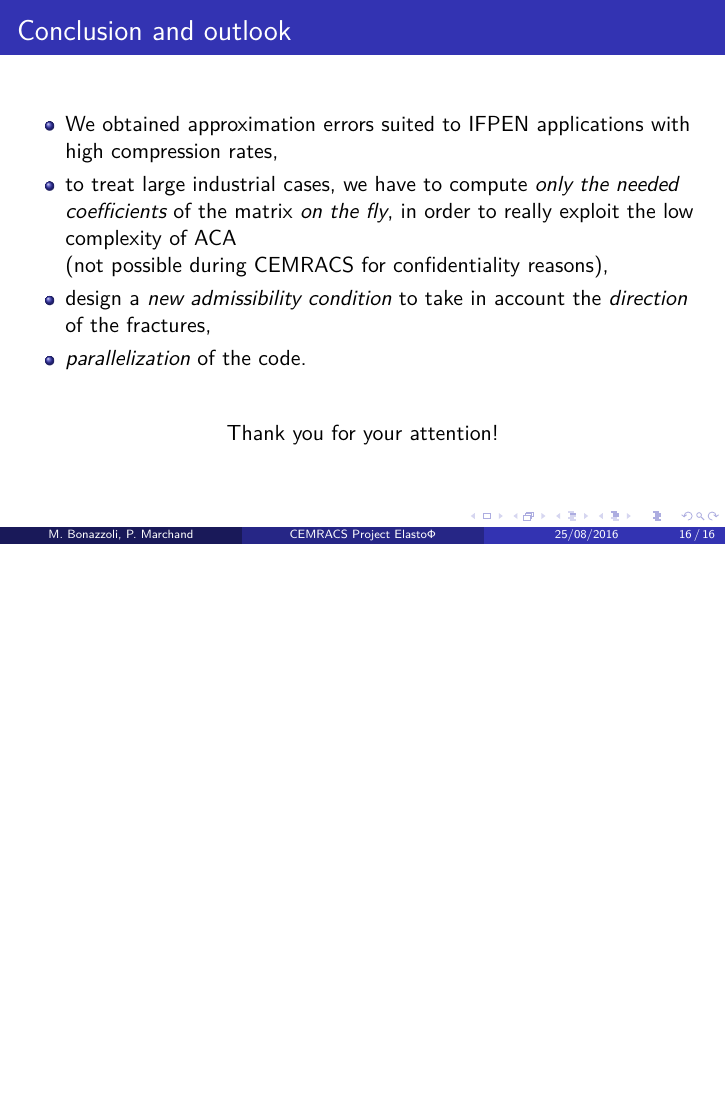
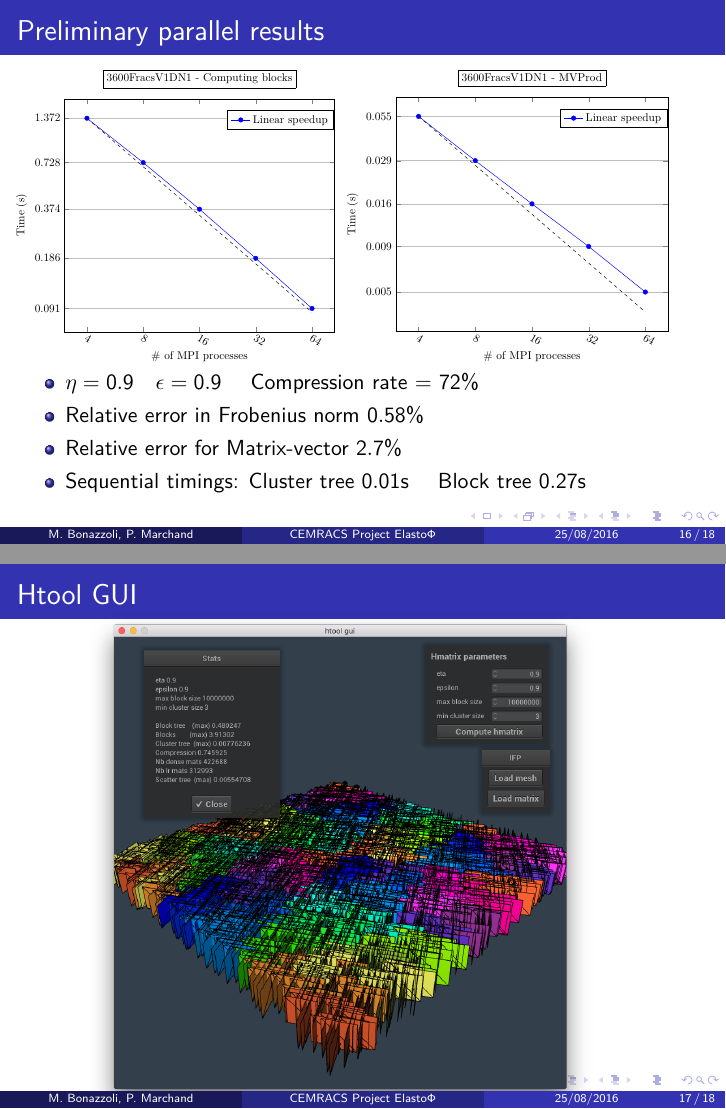
Before and after one commit to xclaeys/ElastoPhi, LaTeX slides (latex/slides/expose.tex, which reads latex/slides/texte.tex): page 20 of 20 before the commit and pages 19 and 20 of 22 after it, the two joined at a grey line, the shorter picture padded with empty space. Compiled offline with pdfLaTeX.

Commit message:
slides mise a jour

```diff
--- a/latex/slides/texte.tex
+++ b/latex/slides/texte.tex
@@ -435,6 +406,38 @@ Network of $N=1363$ fractures: size $\mA=3N\times 3N$
 
 \end{frame}
 
+\begin{frame}
+\frametitle{Preliminary parallel results}
+
+\begin{figure}
+\vspace{-0.5cm}
+\hspace{-0.8cm}
+\includegraphics[height = 5.3cm]{../images/scaling_3600_blocks.pdf}
+\includegraphics[height = 5.3cm]{../images/scaling_3600_mvprod.pdf}
+\vspace{-0.5cm}
+\end{figure}
+
+\begin{itemize}
+\item $\eta = 0.9 \quad \epsilon = 0.9$  \quad Compression rate = $72\%$
+\item Relative error in Frobenius norm $0.58\%$
+\item Relative error for Matrix-vector $2.7\%$
+\item Sequential timings: Cluster tree $0.01$s \quad Block tree $0.27$s
+\end{itemize}
+\end{frame}
+
+\begin{frame}
+\frametitle{Htool GUI}
+
+\begin{figure}
+\vspace{-0.5cm}
+\hspace{-0.8cm}
+\includegraphics[height = 9.3cm]{../images/gui.png}
+\vspace{-0.5cm}
+\end{figure}
+
+\end{frame}
+
+
 %%%
 
 
@@ -451,7 +454,7 @@ to treat large industrial cases, we have to compute \emph{only the needed coeffi
 \item
 design a \emph{new admissibility condition} to take in account the \emph{direction} of the fractures,
 \item
-\emph{parallelization} of the code.
+test our \emph{parallelized} code on larger problems.
 \end{itemize}
 
 \pause
```
Also changed, not shown: latex/slides/expose.tex (+3 -16 lines), latex/images/gui.png (added), latex/images/scaling_3600_blocks.pdf (added), latex/images/scaling_3600_mvprod.pdf (added), latex/slides/texte.tex (29 more changed lines), 1 other file.
